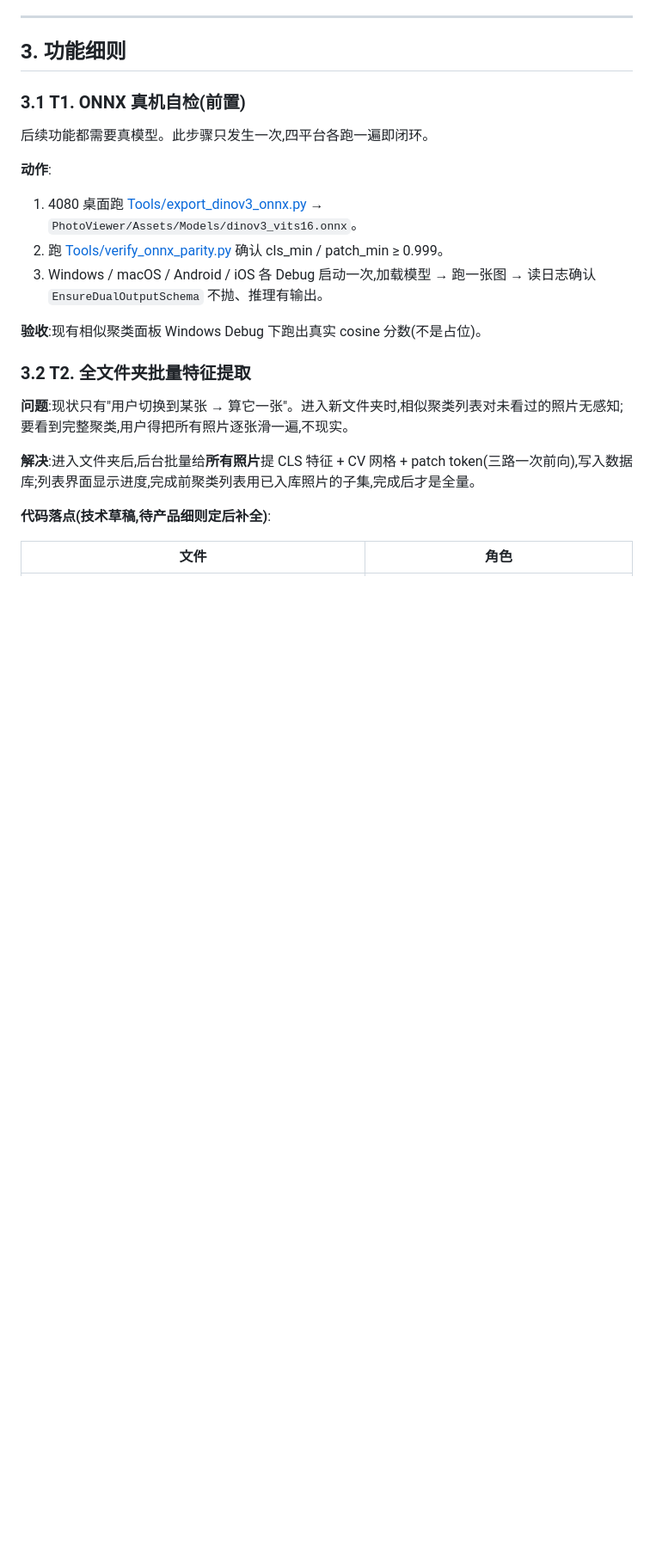
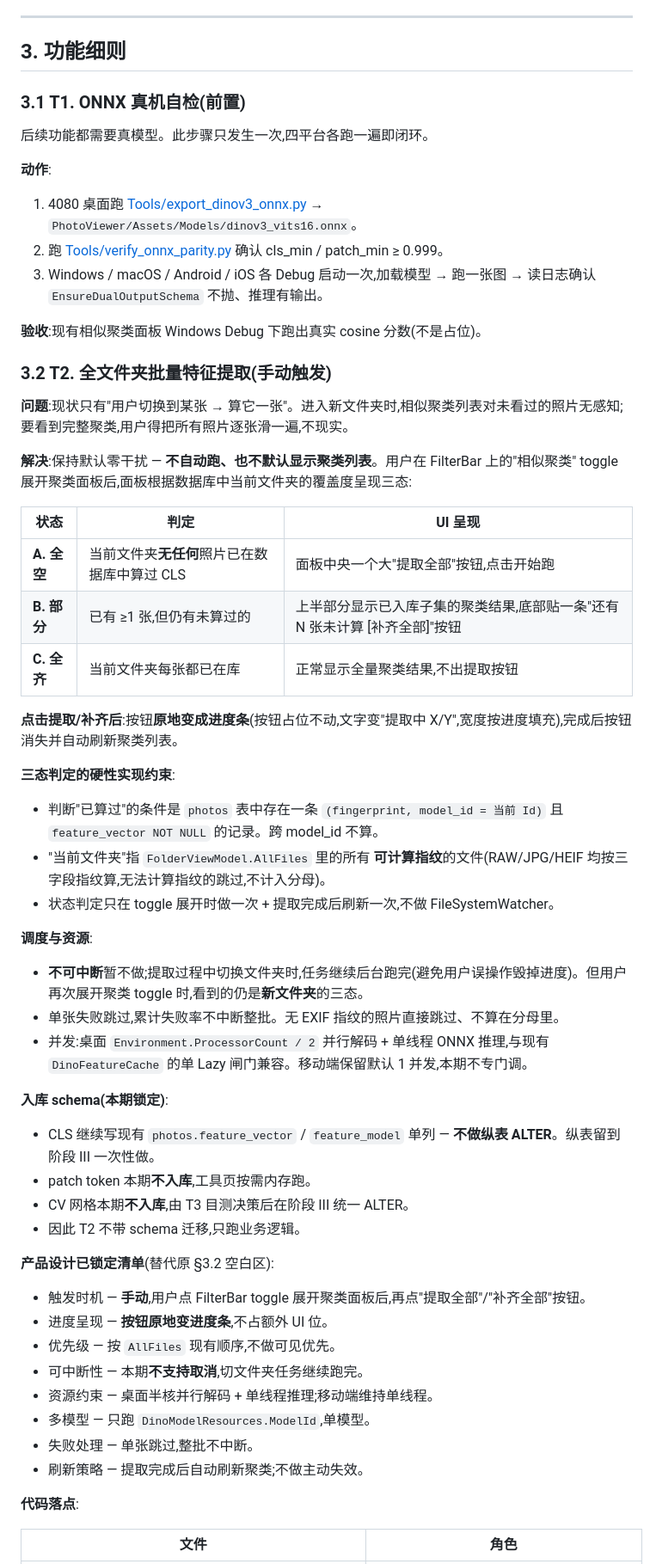
Before and after one commit to XiaoJHcc/PhotoViewer, a Markdown page: plans/dinov3-photo-ranking-plan-2.md, the part around one of its changes. Shown at 86% size. Drawn GitHub-style; blank space fills up the shorter version.

Commit message:
更新 DINO 二期计划

```diff
--- a/plans/dinov3-photo-ranking-plan-2.md
+++ b/plans/dinov3-photo-ranking-plan-2.md
@@ -173,28 +173,47 @@
 
 **验收**:现有相似聚类面板 Windows Debug 下跑出真实 cosine 分数(不是占位)。
 
-### 3.2 T2. 全文件夹批量特征提取
+### 3.2 T2. 全文件夹批量特征提取(手动触发)
 
 **问题**:现状只有"用户切换到某张 → 算它一张"。进入新文件夹时,相似聚类列表对未看过的照片无感知;要看到完整聚类,用户得把所有照片逐张滑一遍,不现实。
 
-**解决**:进入文件夹后,后台批量给**所有照片**提 CLS 特征 + CV 网格 + patch token(三路一次前向),写入数据库;列表界面显示进度,完成前聚类列表用已入库照片的子集,完成后才是全量。
+**解决**:保持默认零干扰 — **不自动跑、也不默认显示聚类列表**。用户在 FilterBar 上的"相似聚类" toggle 展开聚类面板后,面板根据数据库中当前文件夹的覆盖度呈现三态:
 
-<!-- 产品设计待填区(由用户补充):
-- 触发时机:自动(打开文件夹即跑) / 手动(按钮触发) / 可切换
-- 进度呈现:文件栏顶部进度条 / 工具窗口单独页 / 状态栏文字
-- 优先级策略:当前可见照片优先 / 按拍摄时间顺序 / 按文件名
-- 可中断性:切换文件夹时终止旧任务 / 后台完成已开工的 / 用户可暂停
-- 资源约束:同时几张?桌面 vs 移动端差异?电池/WiFi gate 是否二期做?
-- 多模型策略:只跑当前 `ModelId`,还是允许预留 S+L 并存?
-- 入库 schema:
-  - CLS 继续写 `photos.feature_vector` / `feature_model` 单列(现状),还是二期直接 ALTER 到纵表?
-  - patch 是否入库(默认否,等 T3 决策);若入库,是 f32 / f16 / INT8?
-  - CV 网格是否入 `photos.cv_grid` 新列?
-- 失败处理:单张失败跳过 / 累计失败率告警 / 无 EXIF 指纹的照片怎么办
-- 已入库照片的刷新:ModelId 变更 / 算法变更如何标记失效
--->
+| 状态 | 判定 | UI 呈现 |
+|---|---|---|
+| **A. 全空** | 当前文件夹**无任何**照片已在数据库中算过 CLS | 面板中央一个大"提取全部"按钮,点击开始跑 |
+| **B. 部分** | 已有 ≥1 张,但仍有未算过的 | 上半部分显示已入库子集的聚类结果,底部贴一条"还有 N 张未计算 [补齐全部]"按钮 |
+| **C. 全齐** | 当前文件夹每张都已在库 | 正常显示全量聚类结果,不出提取按钮 |
 
-**代码落点(技术草稿,待产品细则定后补全)**:
+**点击提取/补齐后**:按钮**原地变成进度条**(按钮占位不动,文字变"提取中 X/Y",宽度按进度填充),完成后按钮消失并自动刷新聚类列表。
+
+**三态判定的硬性实现约束**:
+- 判断"已算过"的条件是 `photos` 表中存在一条 `(fingerprint, model_id = 当前 Id)` 且 `feature_vector NOT NULL` 的记录。跨 model_id 不算。
+- "当前文件夹"指 `FolderViewModel.AllFiles` 里的所有 **可计算指纹**的文件(RAW/JPG/HEIF 均按三字段指纹算,无法计算指纹的跳过,不计入分母)。
+- 状态判定只在 toggle 展开时做一次 + 提取完成后刷新一次,不做 FileSystemWatcher。
+
+**调度与资源**:
+- **不可中断**暂不做;提取过程中切换文件夹时,任务继续后台跑完(避免用户误操作毁掉进度)。但用户再次展开聚类 toggle 时,看到的仍是**新文件夹**的三态。
+- 单张失败跳过,累计失败率不中断整批。无 EXIF 指纹的照片直接跳过、不算在分母里。
+- 并发:桌面 `Environment.ProcessorCount / 2` 并行解码 + 单线程 ONNX 推理,与现有 `DinoFeatureCache` 的单 Lazy 闸门兼容。移动端保留默认 1 并发,本期不专门调。
+
+**入库 schema(本期锁定)**:
+- CLS 继续写现有 `photos.feature_vector` / `feature_model` 单列 — **不做纵表 ALTER**。纵表留到阶段 III 一次性做。
+- patch token 本期**不入库**,工具页按需内存跑。
+- CV 网格本期**不入库**,由 T3 目测决策后在阶段 III 统一 ALTER。
+- 因此 T2 不带 schema 迁移,只跑业务逻辑。
+
+**产品设计已锁定清单**(替代原 §3.2 空白区):
+- 触发时机 — **手动**,用户点 FilterBar toggle 展开聚类面板后,再点"提取全部"/"补齐全部"按钮。
+- 进度呈现 — **按钮原地变进度条**,不占额外 UI 位。
+- 优先级 — 按 `AllFiles` 现有顺序,不做可见优先。
+- 可中断性 — 本期**不支持取消**,切文件夹任务继续跑完。
+- 资源约束 — 桌面半核并行解码 + 单线程推理;移动端维持单线程。
+- 多模型 — 只跑 `DinoModelResources.ModelId`,单模型。
+- 失败处理 — 单张跳过,整批不中断。
+- 刷新策略 — 提取完成后自动刷新聚类;不做主动失效。
+
+**代码落点**:
 
 | 文件 | 角色 |
 |---|---|
```
Also changed, not shown: other parts of plans/dinov3-photo-ranking-plan-2.md (+65 -33 lines).
